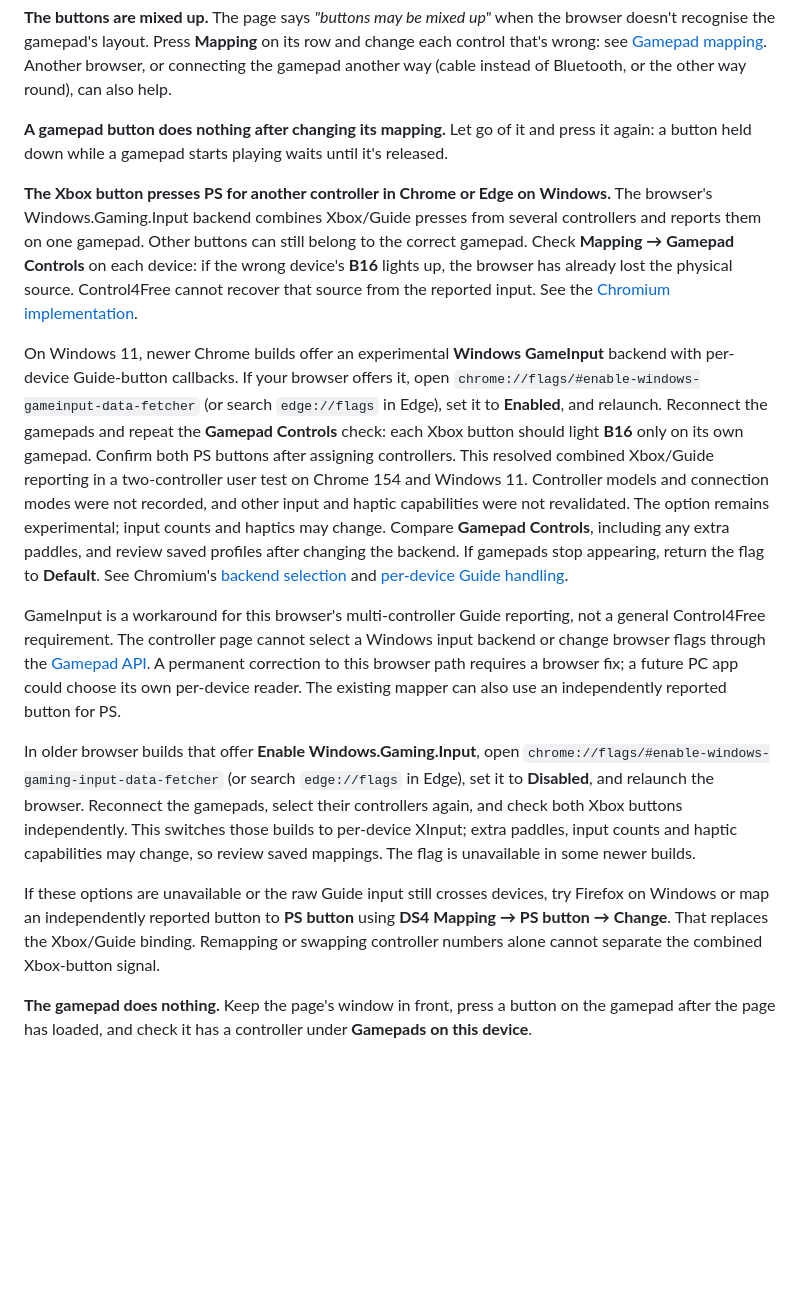
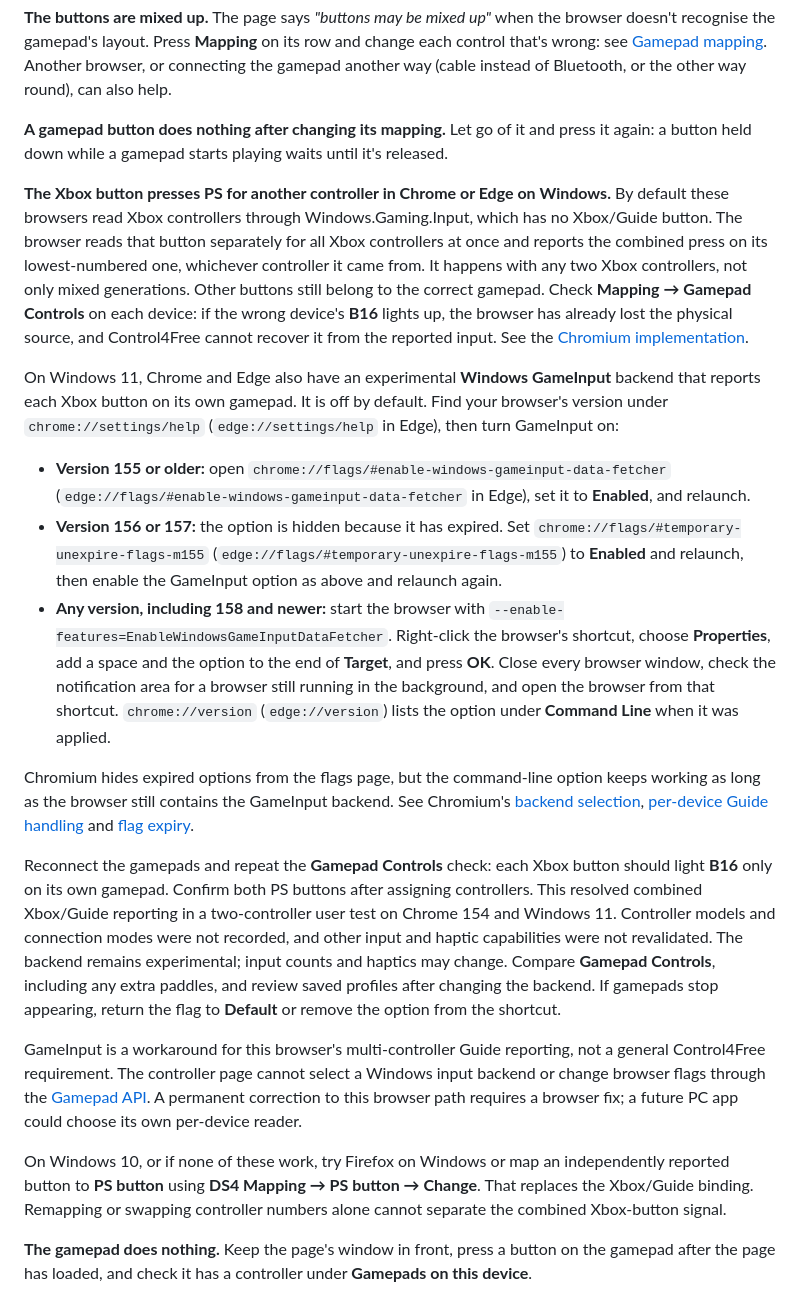
Before and after one commit to MoHadiShibli/Control4Free, a Markdown page: docs/troubleshooting.md, the part around the change. Drawn GitHub-style; blank space fills up the shorter version.

Commit message:
Update the Xbox button GameInput steps for Chrome 156 and later
Chromium's GameInput flag expired at milestone 155, so Chrome 156 hides it
from chrome://flags. The troubleshooting entry now gives the steps for each
version: the flag itself, the m155 unexpire flag, and the
--enable-features launch option, which works in any version that still has
the backend. It also explains the cause more precisely and drops the
paragraph about the old Windows.Gaming.Input flag, removed upstream.

```diff
--- a/docs/troubleshooting.md
+++ b/docs/troubleshooting.md
@@ -111,43 +111,53 @@ of Bluetooth, or the other way round), can also help.
 **A gamepad button does nothing after changing its mapping.** Let go of it and press it again: a button held
 down while a gamepad starts playing waits until it's released.
 
-**The Xbox button presses PS for another controller in Chrome or Edge on Windows.** The browser's
-Windows.Gaming.Input backend combines Xbox/Guide presses from several controllers and reports them on one
-gamepad. Other buttons can still belong to the correct gamepad. Check **Mapping → Gamepad Controls** on
-each device: if the wrong device's **B16** lights up, the browser has already lost the physical source.
-Control4Free cannot recover that source from the reported input. See the
-[Chromium implementation](https://chromium.googlesource.com/chromium/src/+/refs/heads/main/device/gamepad/wgi_data_fetcher_win.cc#419).
+**The Xbox button presses PS for another controller in Chrome or Edge on Windows.** By default these
+browsers read Xbox controllers through Windows.Gaming.Input, which has no Xbox/Guide button. The browser
+reads that button separately for all Xbox controllers at once and reports the combined press on its
+lowest-numbered one, whichever controller it came from. It happens with any two Xbox controllers, not
+only mixed generations. Other buttons still belong to the correct gamepad. Check
+**Mapping → Gamepad Controls** on each device: if the wrong device's **B16** lights up, the browser has
+already lost the physical source, and Control4Free cannot recover it from the reported input. See the
+[Chromium implementation](https://chromium.googlesource.com/chromium/src/+/refs/heads/main/device/gamepad/wgi_data_fetcher_win.cc).
 
-On Windows 11, newer Chrome builds offer an experimental **Windows GameInput** backend with
-per-device Guide-button callbacks. If your browser offers it, open
-`chrome://flags/#enable-windows-gameinput-data-fetcher` (or search `edge://flags` in Edge), set it to
-**Enabled**, and relaunch. Reconnect the gamepads and repeat the **Gamepad Controls** check: each Xbox
-button should light **B16** only on its own gamepad. Confirm both PS buttons after assigning controllers.
-This resolved combined Xbox/Guide reporting in a two-controller user test on Chrome 154 and Windows 11.
-Controller models and connection modes were not recorded, and other input and haptic capabilities were
-not revalidated. The option remains experimental; input counts and haptics may change. Compare
-**Gamepad Controls**, including any extra paddles, and review saved profiles after changing the backend.
-If gamepads stop appearing, return the flag to **Default**.
-See Chromium's [backend selection](https://chromium.googlesource.com/chromium/src/+/refs/heads/main/device/gamepad/gamepad_platform_data_fetcher.h)
-and [per-device Guide handling](https://chromium.googlesource.com/chromium/src/+/refs/heads/main/device/gamepad/gameinput_data_fetcher.cc).
+On Windows 11, Chrome and Edge also have an experimental **Windows GameInput** backend that reports each
+Xbox button on its own gamepad. It is off by default. Find your browser's version under
+`chrome://settings/help` (`edge://settings/help` in Edge), then turn GameInput on:
+
+- **Version 155 or older:** open `chrome://flags/#enable-windows-gameinput-data-fetcher`
+  (`edge://flags/#enable-windows-gameinput-data-fetcher` in Edge), set it to **Enabled**, and relaunch.
+- **Version 156 or 157:** the option is hidden because it has expired. Set
+  `chrome://flags/#temporary-unexpire-flags-m155` (`edge://flags/#temporary-unexpire-flags-m155`) to
+  **Enabled** and relaunch, then enable the GameInput option as above and relaunch again.
+- **Any version, including 158 and newer:** start the browser with
+  `--enable-features=EnableWindowsGameInputDataFetcher`. Right-click the browser's shortcut, choose
+  **Properties**, add a space and the option to the end of **Target**, and press **OK**. Close every
+  browser window, check the notification area for a browser still running in the background, and open
+  the browser from that shortcut. `chrome://version` (`edge://version`) lists the option under
+  **Command Line** when it was applied.
+
+Chromium hides expired options from the flags page, but the command-line option keeps working as long
+as the browser still contains the GameInput backend. See Chromium's
+[backend selection](https://chromium.googlesource.com/chromium/src/+/refs/heads/main/device/gamepad/gamepad_platform_data_fetcher.h),
+[per-device Guide handling](https://chromium.googlesource.com/chromium/src/+/refs/heads/main/device/gamepad/gameinput_data_fetcher.cc)
+and [flag expiry](https://chromium.googlesource.com/chromium/src/+/refs/heads/main/docs/flag_expiry.md).
+
+Reconnect the gamepads and repeat the **Gamepad Controls** check: each Xbox button should light **B16**
+only on its own gamepad. Confirm both PS buttons after assigning controllers. This resolved combined
+Xbox/Guide reporting in a two-controller user test on Chrome 154 and Windows 11. Controller models and
+connection modes were not recorded, and other input and haptic capabilities were not revalidated. The
+backend remains experimental; input counts and haptics may change. Compare **Gamepad Controls**,
+including any extra paddles, and review saved profiles after changing the backend. If gamepads stop
+appearing, return the flag to **Default** or remove the option from the shortcut.
 
 GameInput is a workaround for this browser's multi-controller Guide reporting, not a general
 Control4Free requirement. The controller page cannot select a Windows input backend or change browser
 flags through the [Gamepad API](https://w3c.github.io/gamepad/). A permanent correction to this browser
-path requires a browser fix; a future PC app could choose its own per-device reader. The existing mapper
-can also use an independently reported button for PS.
+path requires a browser fix; a future PC app could choose its own per-device reader.
 
-In older browser builds that offer **Enable Windows.Gaming.Input**, open
-`chrome://flags/#enable-windows-gaming-input-data-fetcher` (or search `edge://flags` in Edge), set it to
-**Disabled**, and relaunch the browser. Reconnect the gamepads, select their controllers again, and check
-both Xbox buttons independently. This switches those builds to per-device XInput; extra paddles, input
-counts and haptic capabilities may change, so review saved mappings. The flag is unavailable in some
-newer builds.
-
-If these options are unavailable or the raw Guide input still crosses devices, try Firefox on Windows
-or map an independently reported button to **PS button**
-using **DS4 Mapping → PS button → Change**. That replaces the Xbox/Guide binding. Remapping or swapping
-controller numbers alone cannot separate the combined Xbox-button signal.
+On Windows 10, or if none of these work, try Firefox on Windows or map an independently reported button
+to **PS button** using **DS4 Mapping → PS button → Change**. That replaces the Xbox/Guide binding.
+Remapping or swapping controller numbers alone cannot separate the combined Xbox-button signal.
 
 **The gamepad does nothing.** Keep the page's window in front, press a button on the gamepad after the page
 has loaded, and check it has a controller under **Gamepads on this device**.
```
Also changed, not shown: CHANGELOG.md (+3 -0 lines).
